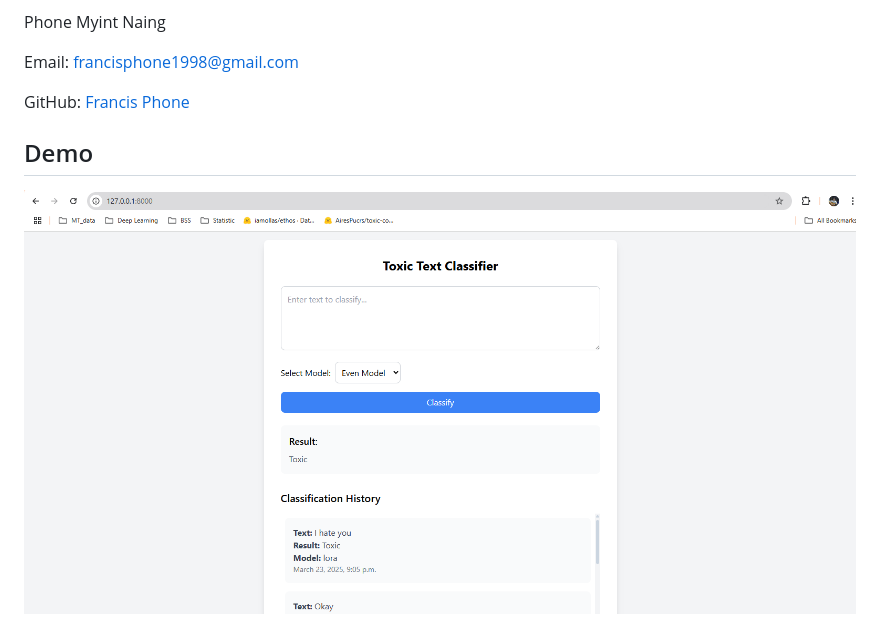
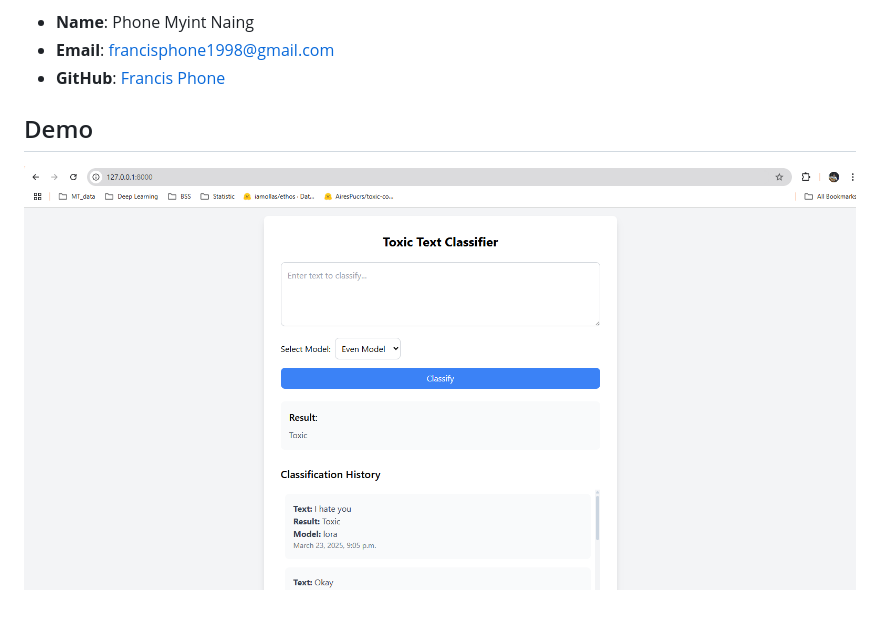
Before and after one commit to FrancisPhone/NLP-A7-st124973, a Markdown page: README.md, the part around the change printed below. GitHub-like rendering.

```diff
--- a/README.md
+++ b/README.md
@@ -150,10 +134,8 @@ Contact
 For questions or feedback, please contact:
 
-Phone Myint Naing
+- **Name**: Phone Myint Naing
+- **Email**: [francisphone1998@gmail.com](mailto:francisphone1998@gmail.com)
+- **GitHub**: [Francis Phone](https://github.com/FrancisPhone/)
 
-Email: francisphone1998@gmail.com
-
-GitHub: [Francis Phone](https://github.com/FrancisPhone/)
-
-  ## Demo
-  ![APP IMAGE](demo.png)
+## Demo
+![APP IMAGE](demo.png)
```
Also changed, not shown: other parts of README.md (+74 -90 lines).
